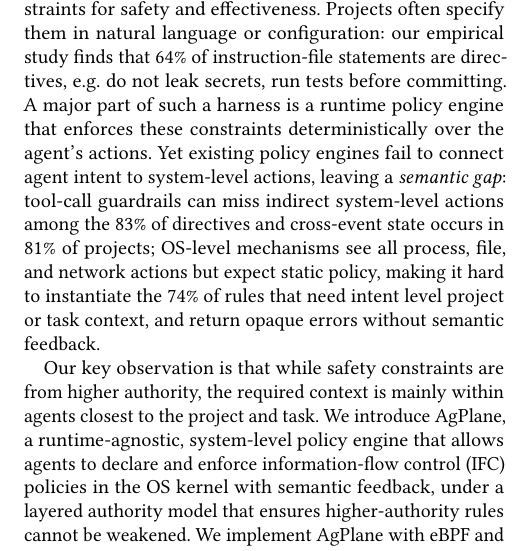
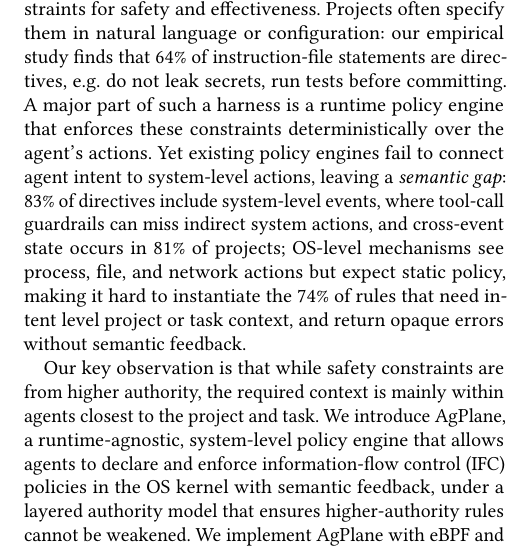
Before and after one commit to yunwei37/actplane-atc, a LaTeX paper (main.tex): part of one column of page 1 of 15, cut so that both start at the same text. Compiled offline with pdfLaTeX.

Commit message:
Updates from Overleaf

```diff
--- a/main.tex
+++ b/main.tex
@@ -28,9 +28,9 @@
 A major part of such a harness is a runtime policy engine that
 enforces these constraints deterministically over the agent's actions.
 Yet existing policy engines fail to connect agent intent to system-level actions, leaving a \emph{semantic gap}:
-tool-call guardrails can miss indirect system-level
-actions among the 83\% of directives and cross-event state
-occurs in 81\% of projects; OS-level mechanisms see all process,
+83\% of directives include system-level events, where tool-call guardrails can miss indirect system
+actions, and cross-event state
+occurs in 81\% of projects; OS-level mechanisms see process,
  file, and
 network actions but expect static policy, making it
 hard to instantiate the 74\% of rules that
```
Also changed, not shown: sections/04-design.tex (+1 -1 lines).
